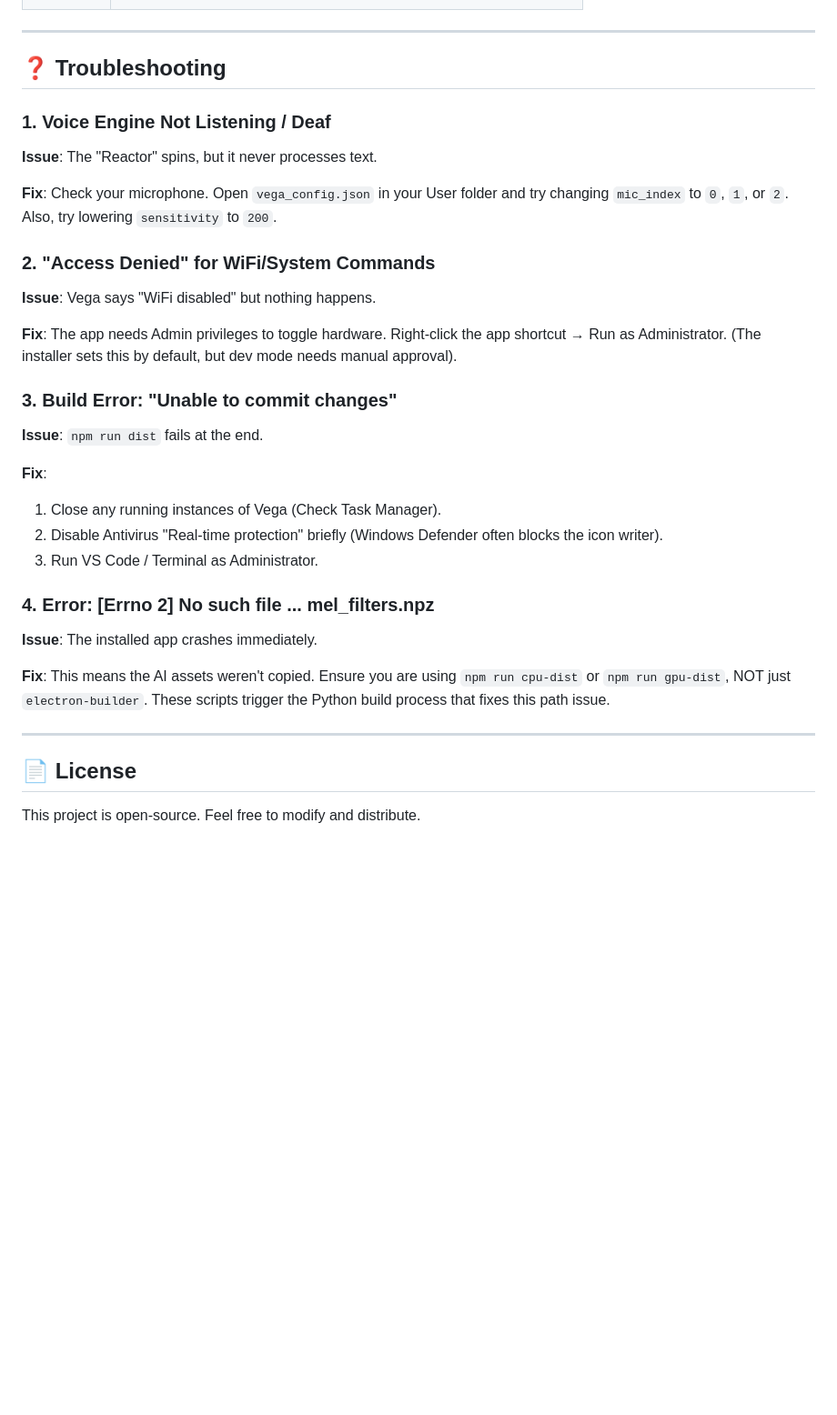
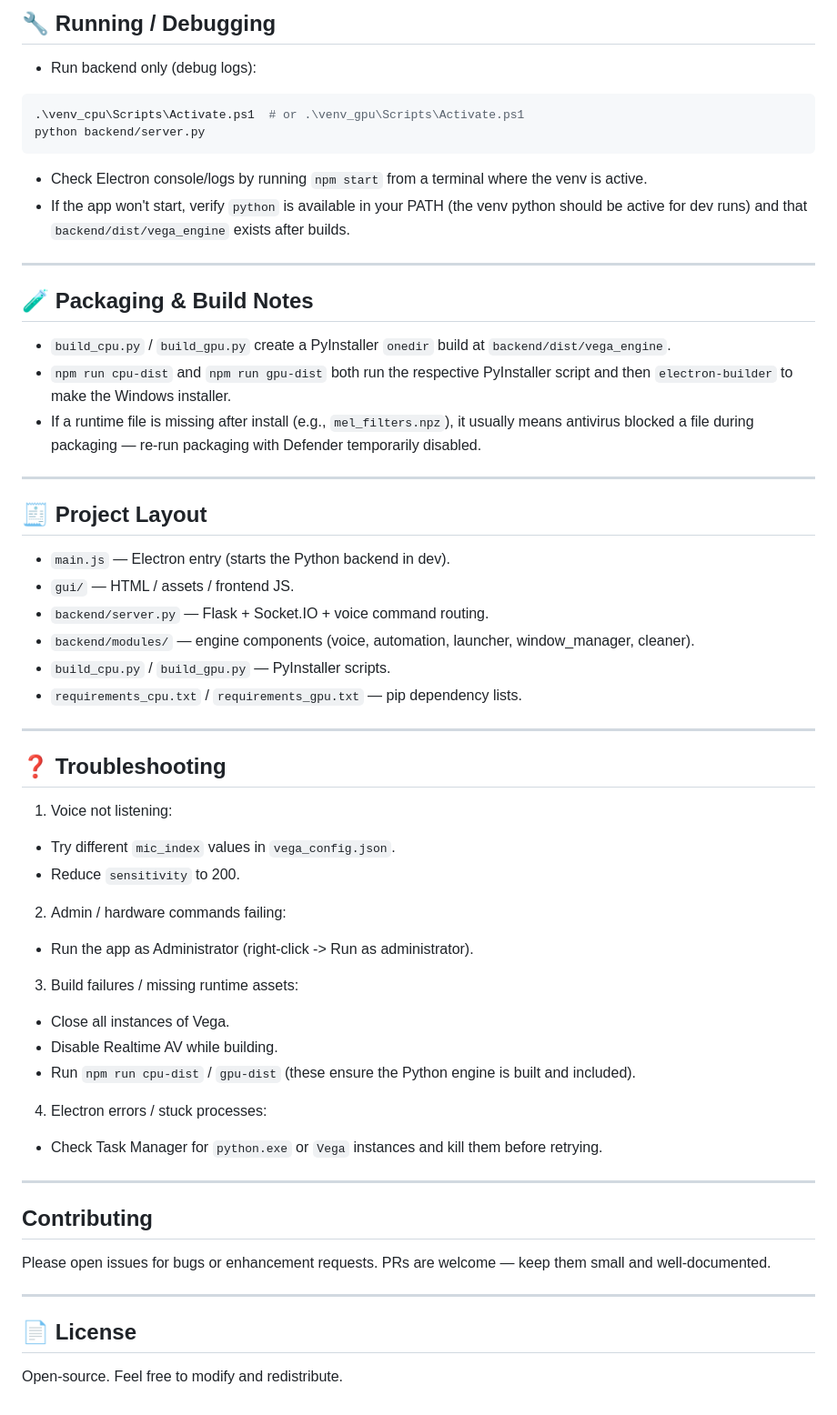
Before and after one commit to sasidharakurathi/Vega-Desktop-App, a Markdown page: README.md, the part around one of its changes. Shown at 91% size. Rendered like a GitHub page; blank space fills up the shorter version.

````diff
--- a/README.md
+++ b/README.md
@@ -160,33 +176,53 @@ On the first run, Vega creates a configuration file in your User Home Directory
+## 🔧 Running / Debugging
+- Run backend only (debug logs):
+```powershell
+.\venv_cpu\Scripts\Activate.ps1  # or .\venv_gpu\Scripts\Activate.ps1
+python backend/server.py
+```
+- Check Electron console/logs by running `npm start` from a terminal where the venv is active.
+- If the app won't start, verify `python` is available in your PATH (the venv python should be active for dev runs) and that `backend/dist/vega_engine` exists after builds.
+
+---
+
+## 🧪 Packaging & Build Notes
+- `build_cpu.py` / `build_gpu.py` create a PyInstaller `onedir` build at `backend/dist/vega_engine`.
+- `npm run cpu-dist` and `npm run gpu-dist` both run the respective PyInstaller script and then `electron-builder` to make the Windows installer.
+- If a runtime file is missing after install (e.g., `mel_filters.npz`), it usually means antivirus blocked a file during packaging — re-run packaging with Defender temporarily disabled.
+
+---
+
+## 🧾 Project Layout
+- `main.js` — Electron entry (starts the Python backend in dev).
+- `gui/` — HTML / assets / frontend JS.
+- `backend/server.py` — Flask + Socket.IO + voice command routing.
+- `backend/modules/` — engine components (voice, automation, launcher, window_manager, cleaner).
+- `build_cpu.py` / `build_gpu.py` — PyInstaller scripts.
+- `requirements_cpu.txt` / `requirements_gpu.txt` — pip dependency lists.
 
 ---
 
 ## ❓ Troubleshooting
+1) Voice not listening:
+- Try different `mic_index` values in `vega_config.json`.
+- Reduce `sensitivity` to 200.
 
-### 1. Voice Engine Not Listening / Deaf
-**Issue**: The "Reactor" spins, but it never processes text.
+2) Admin / hardware commands failing:
+- Run the app as Administrator (right-click -> Run as administrator).
 
-**Fix**: Check your microphone. Open `vega_config.json` in your User folder and try changing `mic_index` to `0`, `1`, or `2`. Also, try lowering `sensitivity` to `200`.
+3) Build failures / missing runtime assets:
+- Close all instances of Vega.
+- Disable Realtime AV while building.
+- Run `npm run cpu-dist` / `gpu-dist` (these ensure the Python engine is built and included).
 
-### 2. "Access Denied" for WiFi/System Commands
-**Issue**: Vega says "WiFi disabled" but nothing happens.
+4) Electron errors / stuck processes:
+- Check Task Manager for `python.exe` or `Vega` instances and kill them before retrying.
 
-**Fix**: The app needs Admin privileges to toggle hardware. Right-click the app shortcut → Run as Administrator. (The installer sets this by default, but dev mode needs manual approval).
+---
 
-### 3. Build Error: "Unable to commit changes"
-**Issue**: `npm run dist` fails at the end.
-
-**Fix**:
-1. Close any running instances of Vega (Check Task Manager).
-2. Disable Antivirus "Real-time protection" briefly (Windows Defender often blocks the icon writer).
-3. Run VS Code / Terminal as Administrator.
-
-### 4. Error: [Errno 2] No such file ... mel_filters.npz
-**Issue**: The installed app crashes immediately.
-
-**Fix**: This means the AI assets weren't copied. Ensure you are using `npm run cpu-dist` or `npm run gpu-dist`, NOT just `electron-builder`. These scripts trigger the Python build process that fixes this path issue.
+## Contributing
+Please open issues for bugs or enhancement requests. PRs are welcome — keep them small and well-documented.
 
 ---
 
 ## 📄 License
-
-This project is open-source. Feel free to modify and distribute.
+Open-source. Feel free to modify and redistribute.
````
Also changed, not shown: other parts of README.md (+71 -55 lines).
